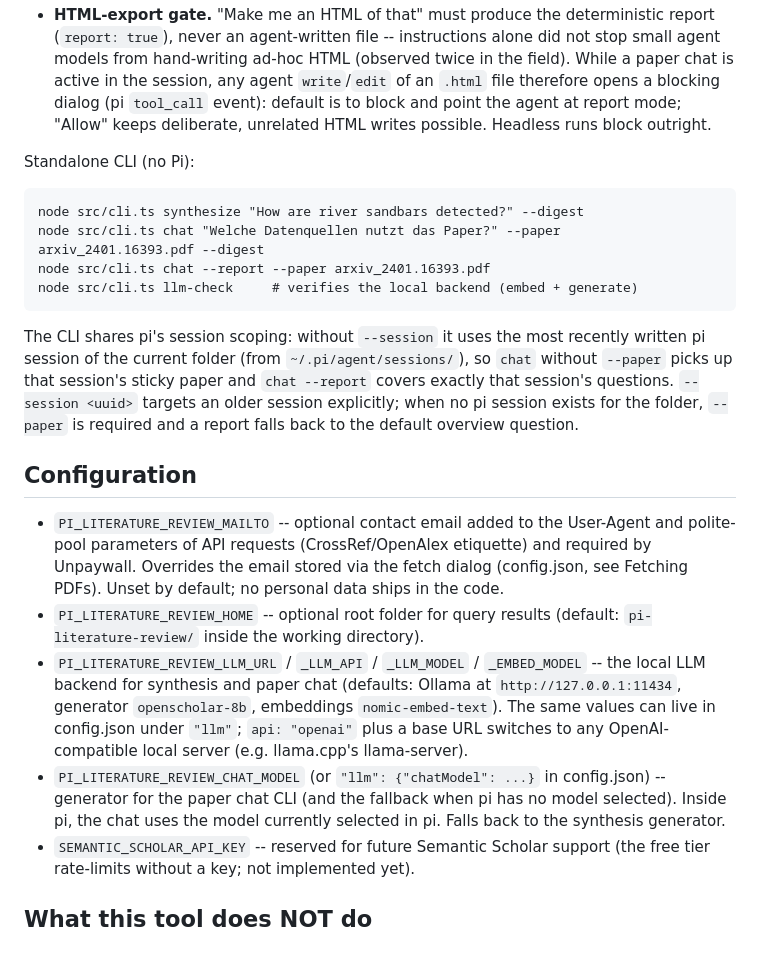
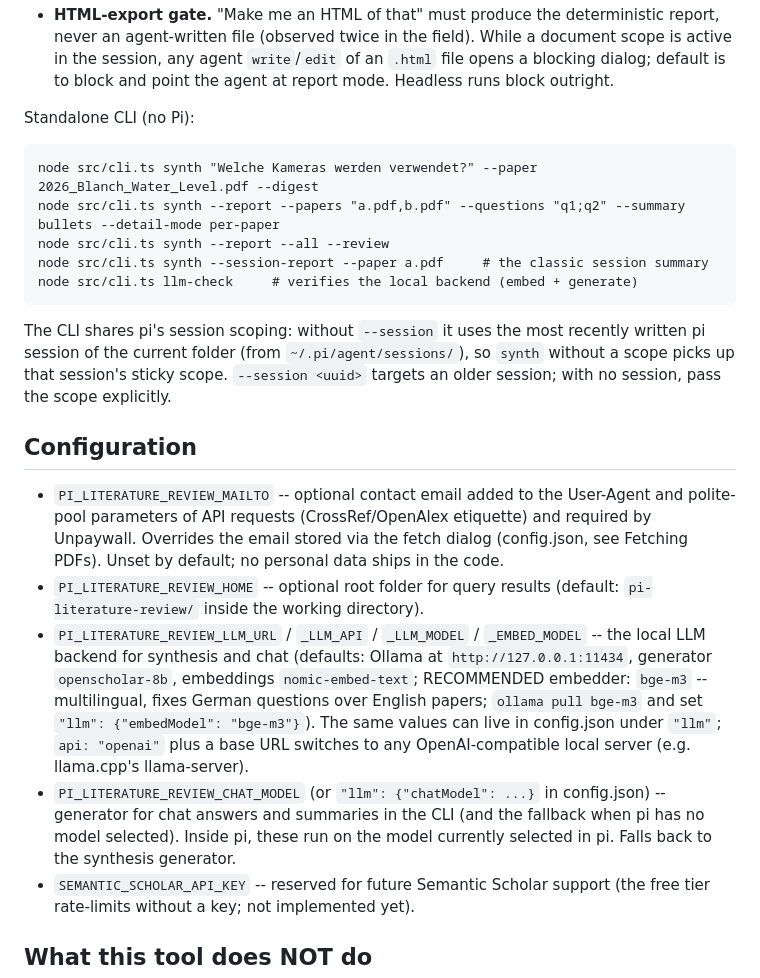
Before and after one commit to flindenberger/pi-literature-review, a Markdown page: README.md, the part around one of its changes. Rendered like a GitHub page; blank space fills up the shorter version.

````diff
--- a/README.md
+++ b/README.md
@@ -305,28 +286,24 @@ understanding it -- the conversational counterpart. Differences by design:
 - **HTML-export gate.** "Make me an HTML of that" must produce the
-  deterministic report (`report: true`), never an agent-written file --
-  instructions alone did not stop small agent models from hand-writing
-  ad-hoc HTML (observed twice in the field). While a paper chat is active
-  in the session, any agent `write`/`edit` of an `.html` file therefore
-  opens a blocking dialog (pi `tool_call` event): default is to block and
-  point the agent at report mode; "Allow" keeps deliberate, unrelated HTML
-  writes possible. Headless runs block outright.
+  deterministic report, never an agent-written file (observed twice in the
+  field). While a document scope is active in the session, any agent
+  `write`/`edit` of an `.html` file opens a blocking dialog; default is to
+  block and point the agent at report mode. Headless runs block outright.
 
 Standalone CLI (no Pi):
 
 ```
-node src/cli.ts synthesize "How are river sandbars detected?" --digest
-node src/cli.ts chat "Welche Datenquellen nutzt das Paper?" --paper arxiv_2401.16393.pdf --digest
-node src/cli.ts chat --report --paper arxiv_2401.16393.pdf
+node src/cli.ts synth "Welche Kameras werden verwendet?" --paper 2026_Blanch_Water_Level.pdf --digest
+node src/cli.ts synth --report --papers "a.pdf,b.pdf" --questions "q1;q2" --summary bullets --detail-mode per-paper
+node src/cli.ts synth --report --all --review
+node src/cli.ts synth --session-report --paper a.pdf     # the classic session summary
 node src/cli.ts llm-check     # verifies the local backend (embed + generate)
 ```
 
 The CLI shares pi's session scoping: without `--session` it uses the most
 recently written pi session of the current folder (from
-`~/.pi/agent/sessions/`), so `chat` without `--paper` picks up that
-session's sticky paper and `chat --report` covers exactly that session's
-questions. `--session <uuid>` targets an older session explicitly; when no
-pi session exists for the folder, `--paper` is required and a report falls
-back to the default overview question.
+`~/.pi/agent/sessions/`), so `synth` without a scope picks up that
+session's sticky scope. `--session <uuid>` targets an older session; with
+no session, pass the scope explicitly.
 
 ## Configuration
 
@@ -337,15 +314,18 @@ back to the default overview question.
 - `PI_LITERATURE_REVIEW_HOME` -- optional root folder for query results (default:
   `pi-literature-review/` inside the working directory).
 - `PI_LITERATURE_REVIEW_LLM_URL` / `_LLM_API` / `_LLM_MODEL` / `_EMBED_MODEL` --
-  the local LLM backend for synthesis and paper chat (defaults: Ollama at
+  the local LLM backend for synthesis and chat (defaults: Ollama at
   `http://127.0.0.1:11434`, generator `openscholar-8b`, embeddings
-  `nomic-embed-text`). The same values can live in config.json under `"llm"`;
+  `nomic-embed-text`; RECOMMENDED embedder: `bge-m3` -- multilingual, fixes
+  German questions over English papers; `ollama pull bge-m3` and set
+  `"llm": {"embedModel": "bge-m3"}`). The same values can live in
+  config.json under `"llm"`;
   `api: "openai"` plus a base URL switches to any OpenAI-compatible local
   server (e.g. llama.cpp's llama-server).
 - `PI_LITERATURE_REVIEW_CHAT_MODEL` (or `"llm": {"chatModel": ...}` in
-  config.json) -- generator for the paper chat CLI (and the fallback when
-  pi has no model selected). Inside pi, the chat uses the model currently
-  selected in pi. Falls back to the synthesis generator.
+  config.json) -- generator for chat answers and summaries in the CLI (and
+  the fallback when pi has no model selected). Inside pi, these run on the
+  model currently selected in pi. Falls back to the synthesis generator.
 - `SEMANTIC_SCHOLAR_API_KEY` -- reserved for future Semantic Scholar support (the
   free tier rate-limits without a key; not implemented yet).
 
````
Also changed, not shown: other parts of README.md (+70 -89 lines).
